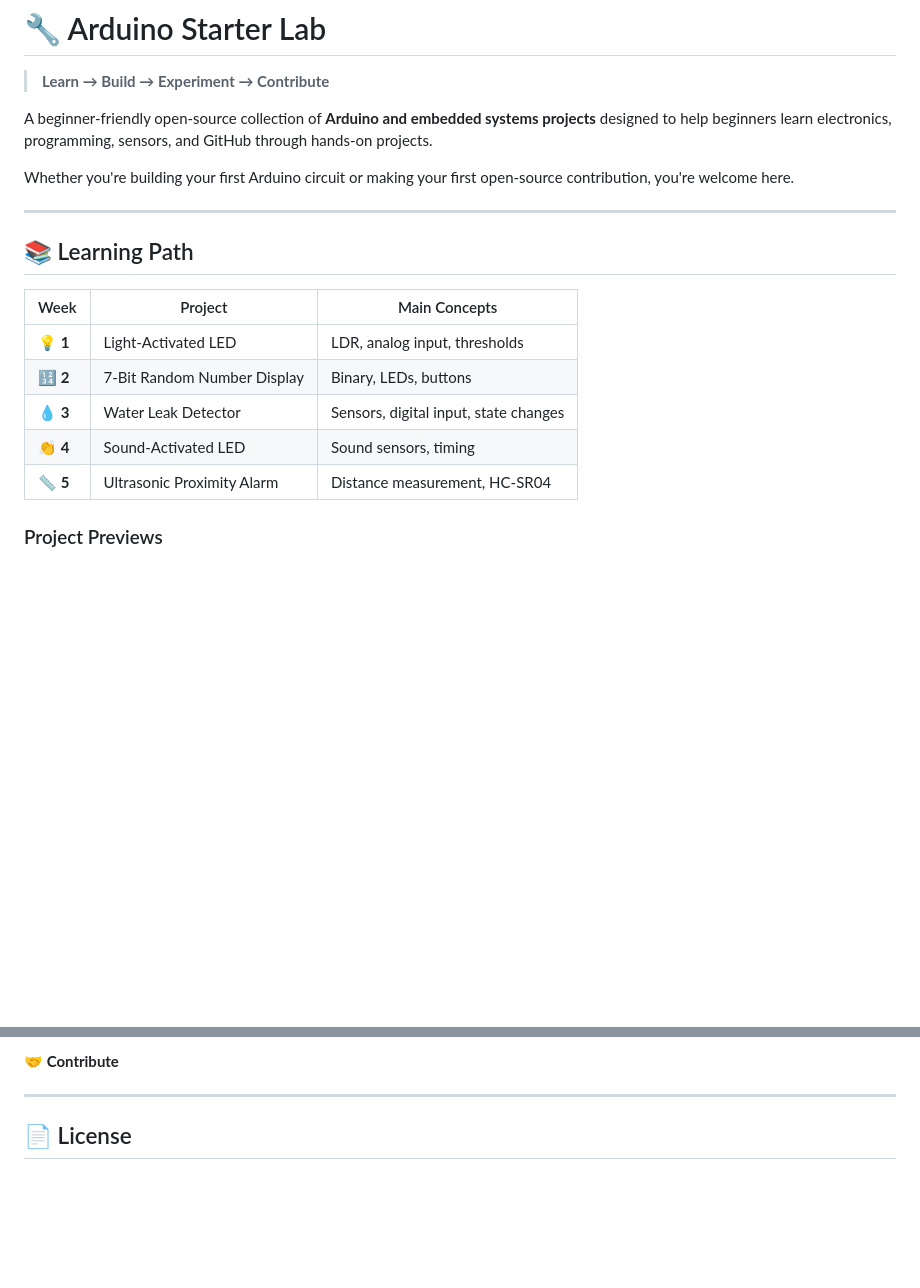
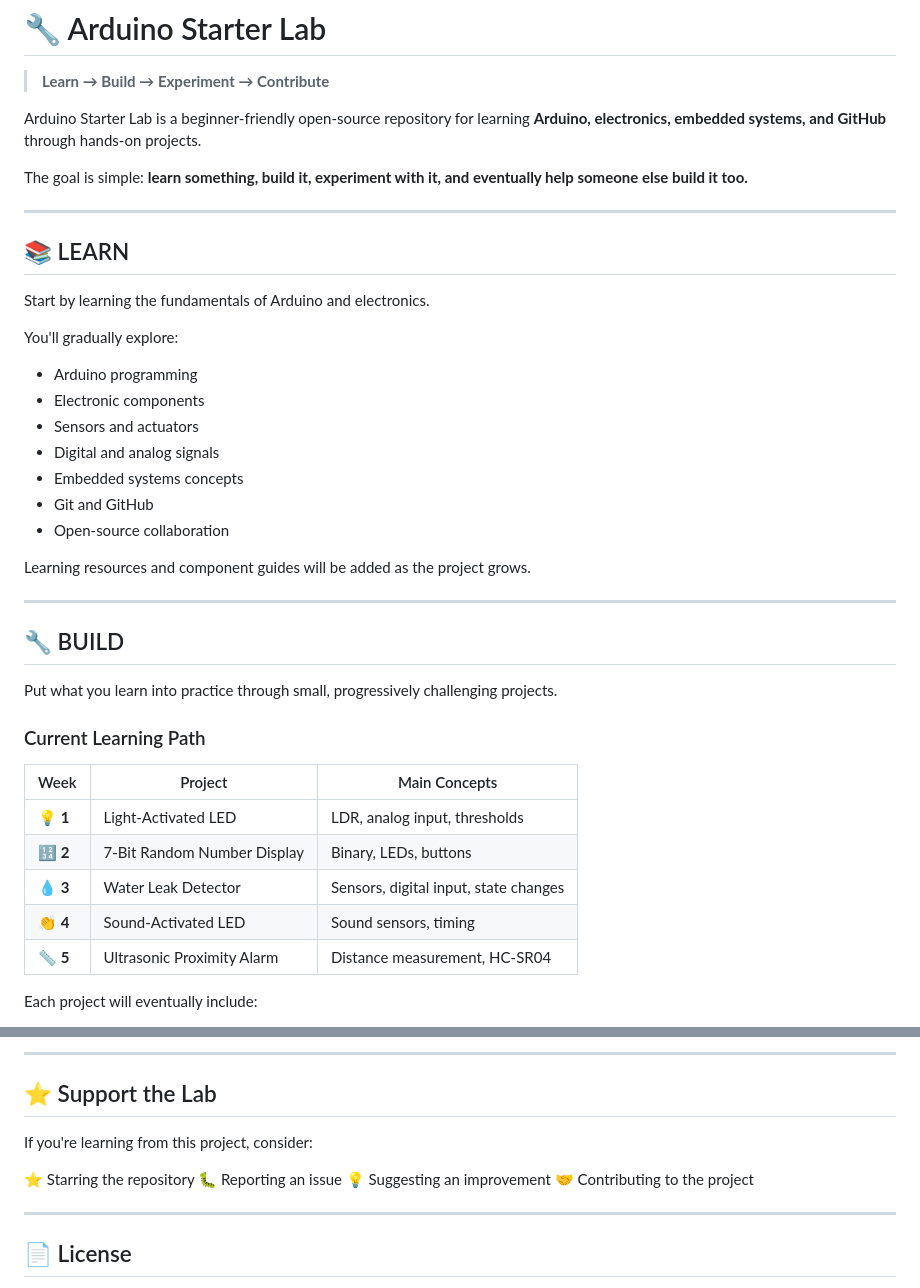
Before and after one commit to Mojirade18/arduino-starter-project, a Markdown page: README.md, 2 parts joined by grey strips. GitHub-like rendering; blank space fills up the shorter version.

```diff
--- a/README.md
+++ b/README.md
@@ -2,13 +2,35 @@
 
 > **Learn → Build → Experiment → Contribute**
 
-A beginner-friendly open-source collection of **Arduino and embedded systems projects** designed to help beginners learn electronics, programming, sensors, and GitHub through hands-on projects.
+Arduino Starter Lab is a beginner-friendly open-source repository for learning **Arduino, electronics, embedded systems, and GitHub** through hands-on projects.
 
-Whether you're building your first Arduino circuit or making your first open-source contribution, you're welcome here.
+The goal is simple: **learn something, build it, experiment with it, and eventually help someone else build it too.**
 
 ---
 
-## 📚 Learning Path
+## 📚 LEARN
+
+Start by learning the fundamentals of Arduino and electronics.
+
+You'll gradually explore:
+
+* Arduino programming
+* Electronic components
+* Sensors and actuators
+* Digital and analog signals
+* Embedded systems concepts
+* Git and GitHub
+* Open-source collaboration
+
+Learning resources and component guides will be added as the project grows.
+
+---
+
+## 🔧 BUILD
+
+Put what you learn into practice through small, progressively challenging projects.
+
+### Current Learning Path
 
 | Week     | Project                     | Main Concepts                         |
 | -------- | --------------------------- | ------------------------------------- |
@@ -18,5 +40,5 @@ Whether you're building your first Arduino circuit or making your first open-sou
 | 👏 **4** | Sound-Activated LED         | Sound sensors, timing                 |
 | 📏 **5** | Ultrasonic Proximity Alarm  | Distance measurement, HC-SR04         |
 
-### Project Previews
+Each project will eventually include:
 
@@ -101,5 +141,14 @@ If this project helps you learn:
 
-**🤝 Contribute**
+---
+
+## ⭐ Support the Lab
+
+If you're learning from this project, consider:
+
+⭐ Starring the repository
+🐛 Reporting an issue
+💡 Suggesting an improvement
+🤝 Contributing to the project
 
 ---
 
```
Also changed, not shown: other parts of README.md (+60 -42 lines).
